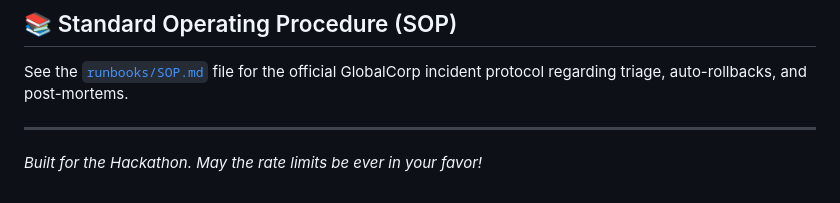
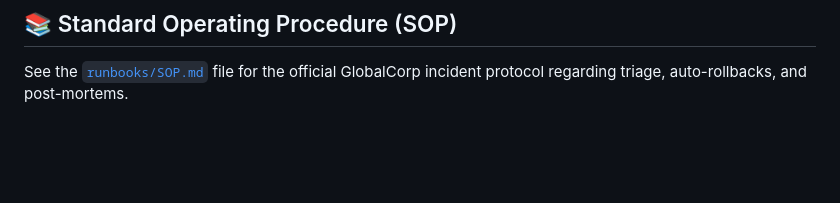
Before and after one commit to JashKotadiya/slack-incident-agent, a Markdown page: README.md, the part around the change. GitHub-like rendering; blank space fills up the shorter version.

```diff
--- a/README.md
+++ b/README.md
@@ -71,6 +71,3 @@ npm run dev
 
 ## 📚 Standard Operating Procedure (SOP)
 See the [`runbooks/SOP.md`](runbooks/SOP.md) file for the official GlobalCorp incident protocol regarding triage, auto-rollbacks, and post-mortems.
-
----
-*Built for the Hackathon. May the rate limits be ever in your favor!*
```
